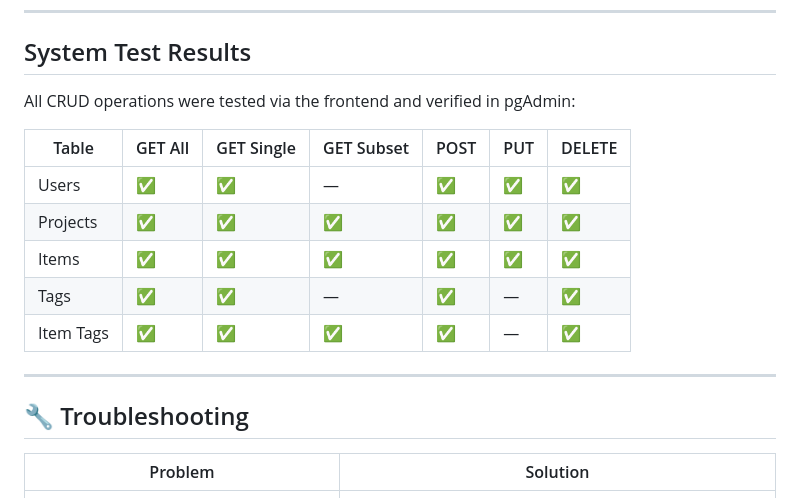
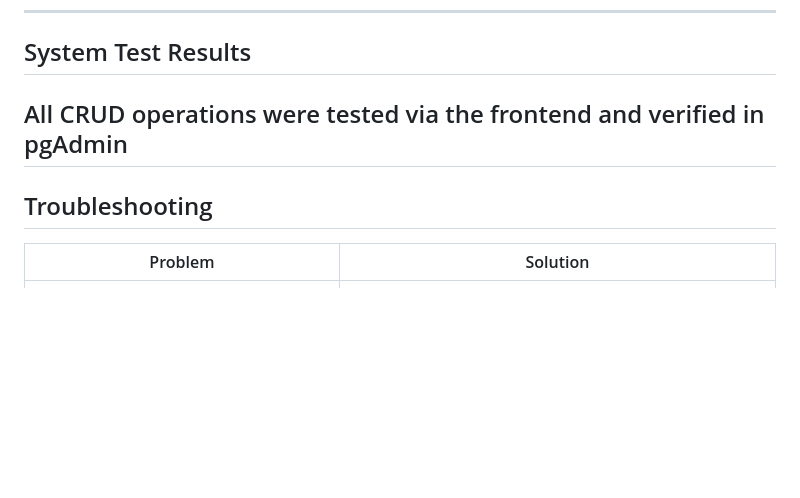
Before and after one commit to saisruthivelpula2112/CSCE-548-PROJECT, a Markdown page: README.md, the part around the change. Drawn GitHub-style; blank space fills up the shorter version.

```diff
--- a/README.md
+++ b/README.md
@@ -745,19 +745,9 @@ CSCE-548-PROJECT/
 
 ## System Test Results
 
-All CRUD operations were tested via the frontend and verified in pgAdmin:
-
-| Table | GET All | GET Single | GET Subset | POST | PUT | DELETE |
-|-------|---------|------------|------------|------|-----|--------|
-| Users | ✅ | ✅ | — | ✅ | ✅ | ✅ |
-| Projects | ✅ | ✅ | ✅ | ✅ | ✅ | ✅ |
-| Items | ✅ | ✅ | ✅ | ✅ | ✅ | ✅ |
-| Tags | ✅ | ✅ | — | ✅ | — | ✅ |
-| Item Tags | ✅ | ✅ | ✅ | ✅ | — | ✅ |
-
+All CRUD operations were tested via the frontend and verified in pgAdmin
 ---
-
-## 🔧 Troubleshooting
+## Troubleshooting
 
 | Problem | Solution |
 |---------|----------|
```
